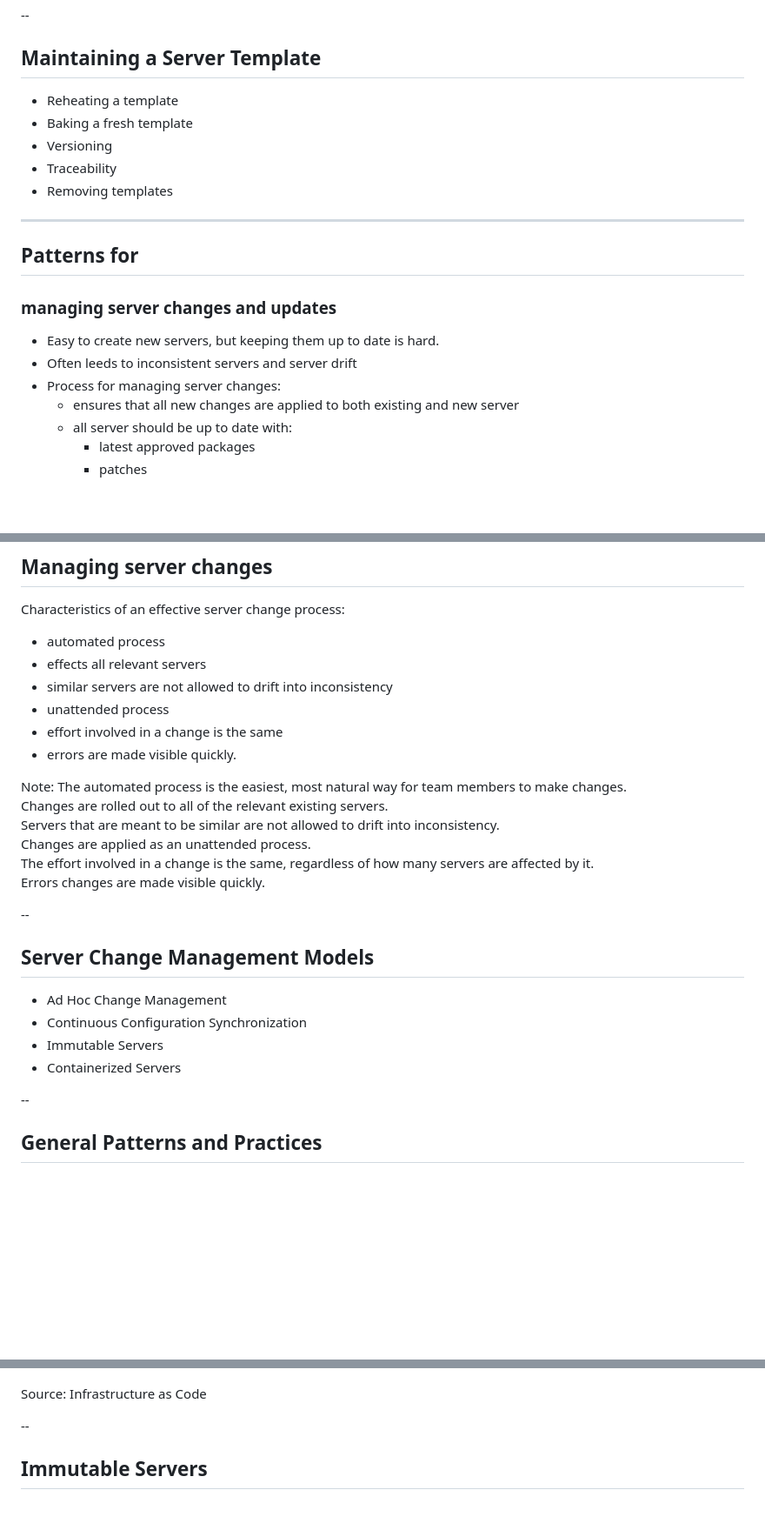
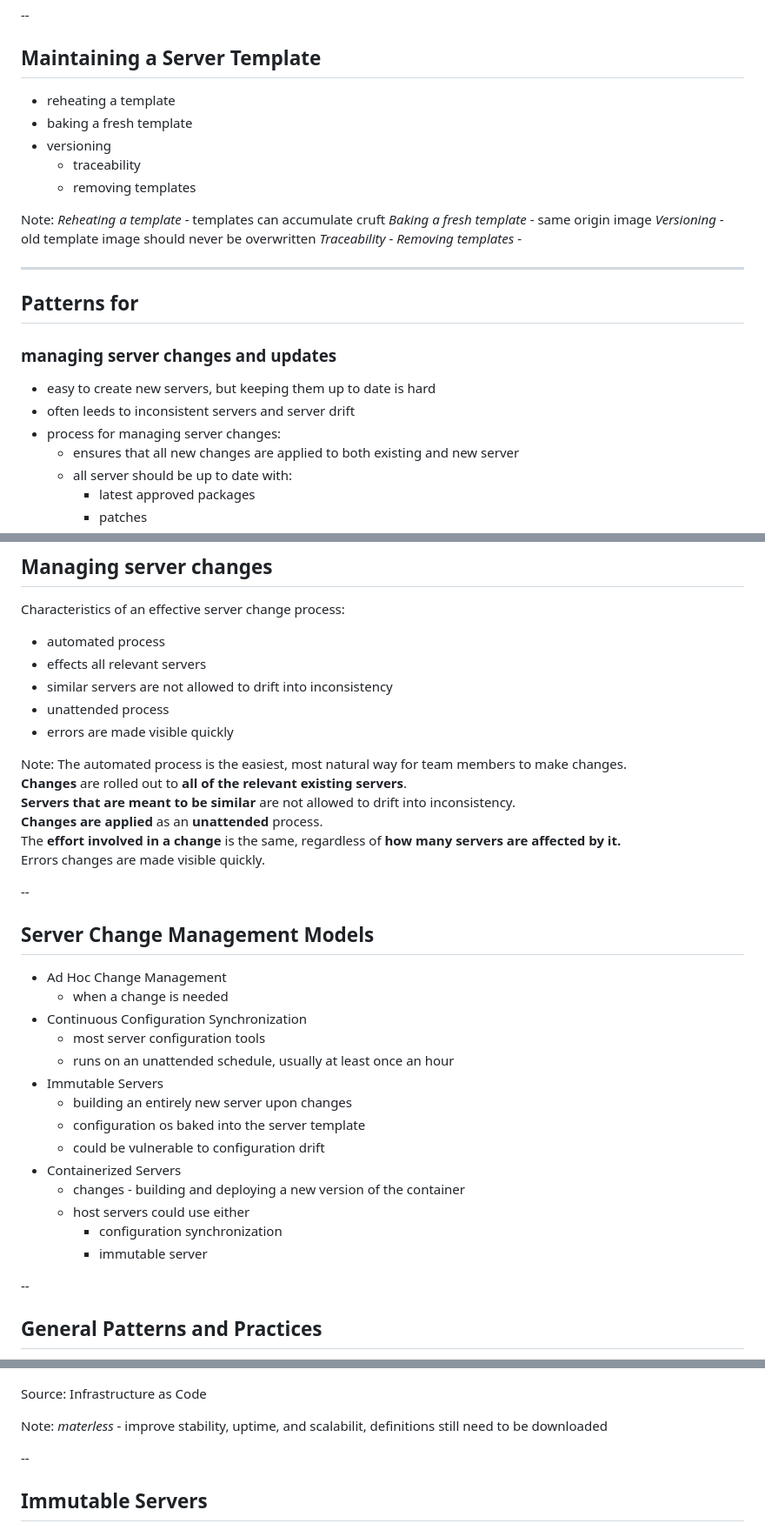
Before and after one commit to 2dv514/syllabus, a Markdown page: lectures/03_patterns/slides.md, 3 parts joined by grey strips. Shown: that part at 87% size. Drawn GitHub-style; blank space fills up the shorter version.

```diff
--- a/lectures/03_patterns/slides.md
+++ b/lectures/03_patterns/slides.md
@@ -177,19 +255,27 @@ Time to bake it into a server template
 
 --
 ## Maintaining a Server Template
-* Reheating a template
-* Baking a fresh template
-* Versioning
-* Traceability
-* Removing templates
+* reheating a template
+* baking a fresh template
+* versioning
+  * traceability
+  * removing templates
+
+Note:
+*Reheating a template* - templates can accumulate cruft
+*Baking a fresh template* - same origin image
+*Versioning* - old template image should never be overwritten
+*Traceability* -
+*Removing templates* -
+
 
 
 ---
 ## Patterns for
 ### managing server changes and updates
-* Easy to create new servers, but keeping them up to date is hard.
-* Often leeds to inconsistent servers and server drift
-* Process for managing server changes:
+* easy to create new servers, but keeping them up to date is hard
+* often leeds to inconsistent servers and server drift
+* process for managing server changes:
   * ensures that all new changes are applied to both existing and new server
   * all server should be up to date with:
     * latest approved packages
@@ -204,24 +290,33 @@ Characteristics of an effective server change process:
 * effects all relevant servers
 * similar servers are not allowed to drift into inconsistency
 * unattended process
-* effort involved in a change is the same
-* errors are made visible quickly.
+* errors are made visible quickly
 
 Note:
 The automated process is the easiest, most natural way for team members to make changes. <br />
-Changes are rolled out to all of the relevant existing servers. <br />
-Servers that are meant to be similar are not allowed to drift into inconsistency. <br />
-Changes are applied as an unattended process. <br />
-The effort involved in a change is the same, regardless of how many servers are affected by it. <br />
+**Changes** are rolled out to **all of the relevant existing servers**. <br />
+**Servers that are meant to be similar** are not allowed to drift into inconsistency. <br />
+**Changes are applied** as an **unattended** process. <br />
+The **effort involved in a change** is the same, regardless of **how many servers are affected by it.** <br />
 Errors changes are made visible quickly. <br />
 
 
 --
 ## Server Change Management Models
 * Ad Hoc Change Management
+  * when a change is needed
 * Continuous Configuration Synchronization
+  * most server configuration tools
+  * runs on an unattended schedule, usually at least once an hour
 * Immutable Servers
+  * building an entirely new server upon changes
+  * configuration os baked into the server template
+  * could be vulnerable to configuration drift
 * Containerized Servers
+  * changes - building and deploying a new version of the container
+  * host servers could use either
+    * configuration synchronization
+    * immutable server
 
 
 --
@@ -252,6 +360,9 @@ Source: Infrastructure as Code
 
 <!-- {_style="text-align: right; font-size:60%"} -->
 
+Note:
+*materless* - improve stability, uptime, and scalabilit, definitions still need to be downloaded
+
 
 --
 ## Immutable Servers
```
Also changed, not shown: other parts of lectures/03_patterns/slides.md (+112 -18 lines), lectures/images/l03-hierarchy-of-server-templates.png (added).
